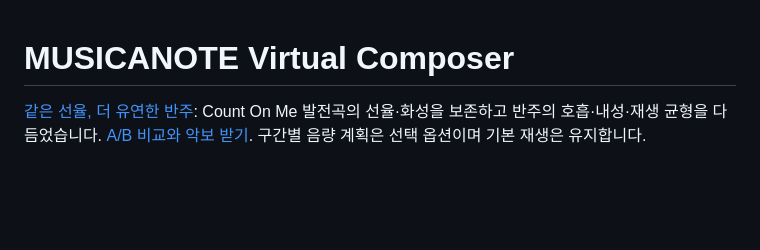
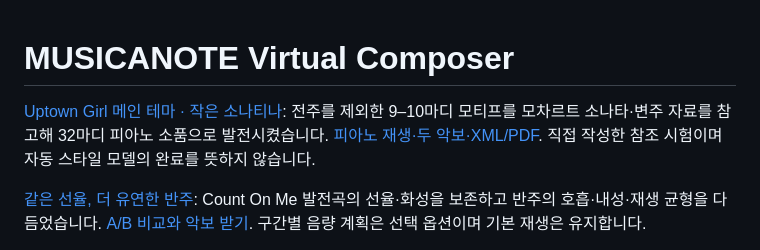
Before and after one commit to snoopyinwonderland/MusicGeneration, a Markdown page: README.md, the part around the change. Drawn GitHub-style; blank space fills up the shorter version.

Commit message:
Document Uptown Girl main-theme Mozart reference composition

```diff
--- a/README.md
+++ b/README.md
@@ -1,4 +1,6 @@
 # MUSICANOTE Virtual Composer
+
+[Uptown Girl 메인 테마 · 작은 소나티나](docs/UPTOWN_MOZART_STUDY.md): 전주를 제외한 9–10마디 모티프를 모차르트 소나타·변주 자료를 참고해 32마디 피아노 소품으로 발전시켰습니다. [피아노 재생·두 악보·XML/PDF](http://127.0.0.1:8808/uptown-mozart.html). 직접 작성한 참조 시험이며 자동 스타일 모델의 완료를 뜻하지 않습니다.
 
 [같은 선율, 더 유연한 반주](docs/COUNT_ON_ME_ACCOMPANIMENT_REVIEW.md): Count On Me 발전곡의 선율·화성을 보존하고 반주의 호흡·내성·재생 균형을 다듬었습니다. [A/B 비교와 악보 받기](http://127.0.0.1:8808/count-on-me-phrasing.html). 구간별 음량 계획은 선택 옵션이며 기본 재생은 유지합니다.
 
```
Also changed, not shown: docs/UPTOWN_MOZART_STUDY.md (added, +45 -0 lines), 1 other file.
